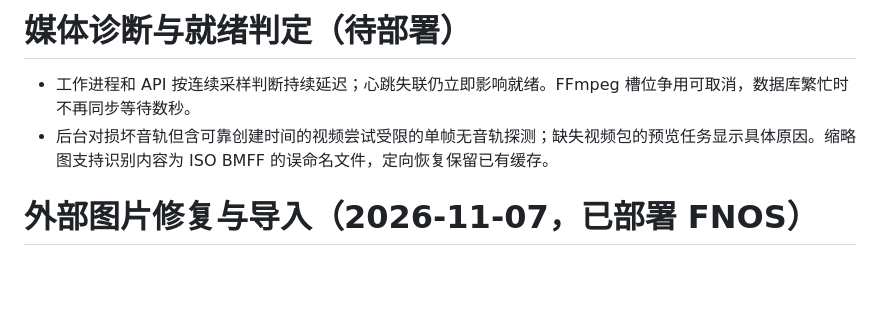
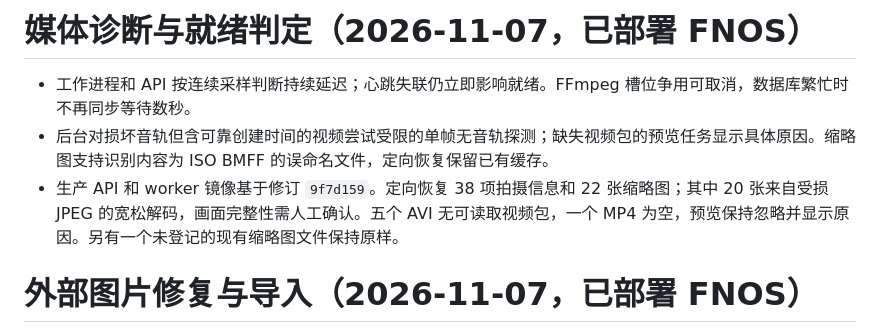
Before and after one commit to Promenar/Luvia-Gallery, a Markdown page: release_notes.md, the part around the change. Drawn GitHub-style; blank space fills up the shorter version.

Commit message:
Record media recovery deployment

```diff
--- a/release_notes.md
+++ b/release_notes.md
@@ -1,7 +1,8 @@
-# 媒体诊断与就绪判定（待部署）
+# 媒体诊断与就绪判定（2026-11-07，已部署 FNOS）
 
 - 工作进程和 API 按连续采样判断持续延迟；心跳失联仍立即影响就绪。FFmpeg 槽位争用可取消，数据库繁忙时不再同步等待数秒。
 - 后台对损坏音轨但含可靠创建时间的视频尝试受限的单帧无音轨探测；缺失视频包的预览任务显示具体原因。缩略图支持识别内容为 ISO BMFF 的误命名文件，定向恢复保留已有缓存。
+- 生产 API 和 worker 镜像基于修订 `9f7d159`。定向恢复 38 项拍摄信息和 22 张缩略图；其中 20 张来自受损 JPEG 的宽松解码，画面完整性需人工确认。五个 AVI 无可读取视频包，一个 MP4 为空，预览保持忽略并显示原因。另有一个未登记的现有缩略图文件保持原样。
 
 # 外部图片修复与导入（2026-11-07，已部署 FNOS）
 
```
